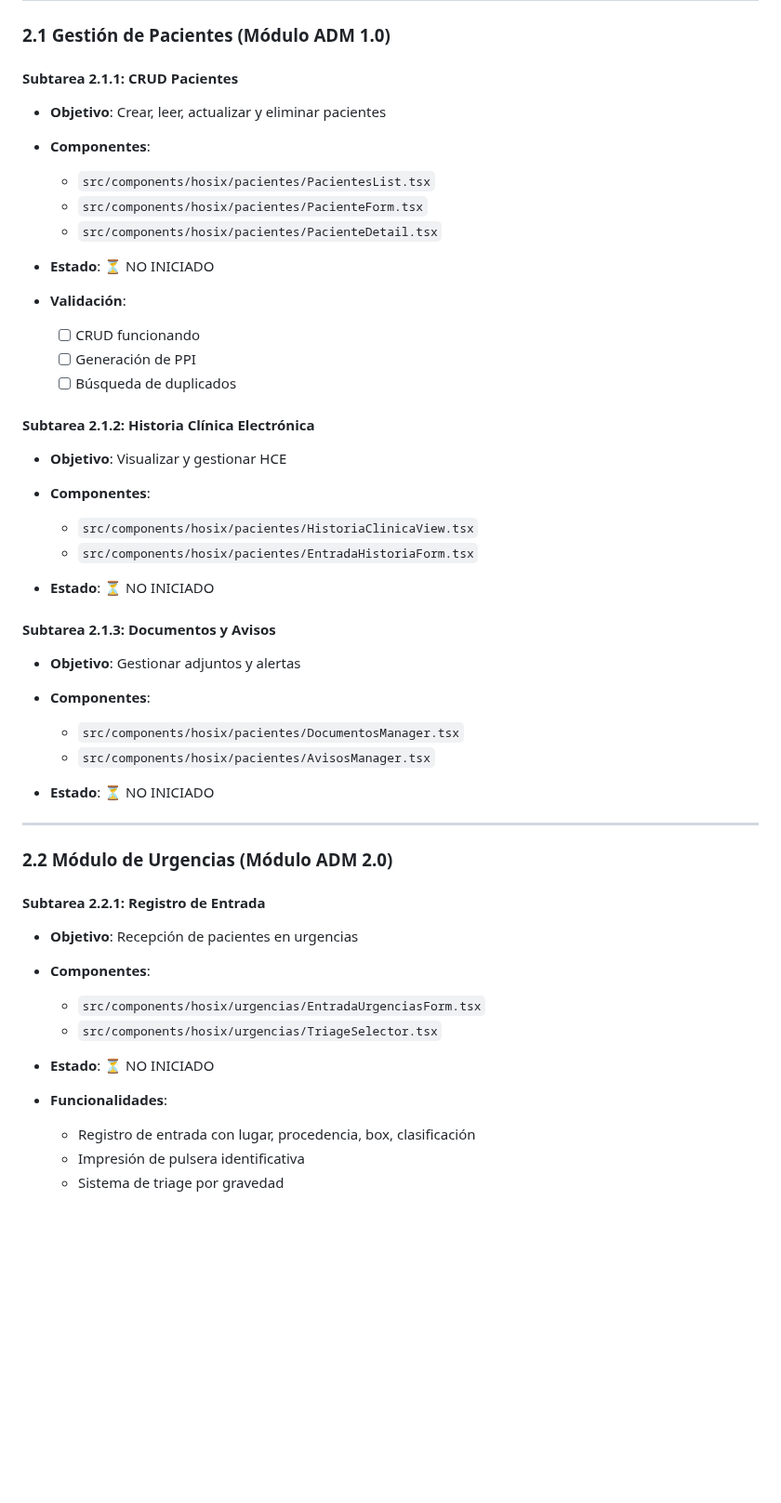
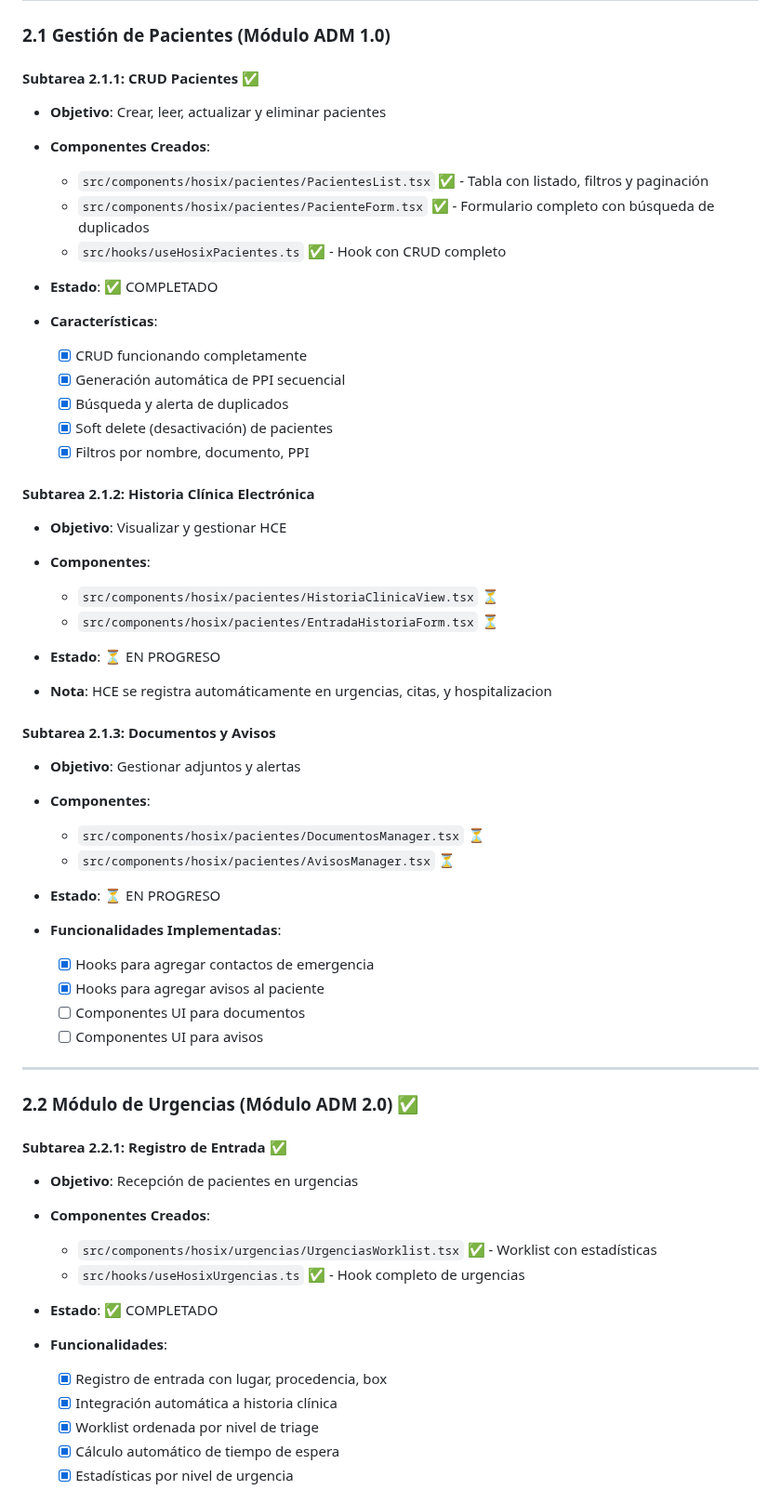
Before and after one commit to crisfroi/ecuatorial-health-dashboard-28d23b44, a Markdown page: HOSIX_IMPLEMENTACION_SEGUIMIENTO.md, the part around one of its changes. Shown at 93% size. GitHub-like rendering; blank space fills up the shorter version.

Commit message:
Actualizar HOSIX_IMPLEMENTACION_SEGUIMIENTO.md con FASE 2 en progreso
cgen-1030b6d67de04ec7b3c644e6b9def3c6

```diff
--- a/HOSIX_IMPLEMENTACION_SEGUIMIENTO.md
+++ b/HOSIX_IMPLEMENTACION_SEGUIMIENTO.md
@@ -278,48 +278,58 @@ El sistema HOSIX se implementará en **4 fases principales**:
 
 ### 2.1 Gestión de Pacientes (Módulo ADM 1.0)
 
-#### Subtarea 2.1.1: CRUD Pacientes
+#### Subtarea 2.1.1: CRUD Pacientes ✅
 - **Objetivo**: Crear, leer, actualizar y eliminar pacientes
-- **Componentes**:
-  - `src/components/hosix/pacientes/PacientesList.tsx`
-  - `src/components/hosix/pacientes/PacienteForm.tsx`
-  - `src/components/hosix/pacientes/PacienteDetail.tsx`
+- **Componentes Creados**:
+  - `src/components/hosix/pacientes/PacientesList.tsx` ✅ - Tabla con listado, filtros y paginación
+  - `src/components/hosix/pacientes/PacienteForm.tsx` ✅ - Formulario completo con búsqueda de duplicados
+  - `src/hooks/useHosixPacientes.ts` ✅ - Hook con CRUD completo
 
-- **Estado**: ⏳ NO INICIADO
-- **Validación**:
-  - [ ] CRUD funcionando
-  - [ ] Generación de PPI
-  - [ ] Búsqueda de duplicados
+- **Estado**: ✅ COMPLETADO
+- **Características**:
+  - [x] CRUD funcionando completamente
+  - [x] Generación automática de PPI secuencial
+  - [x] Búsqueda y alerta de duplicados
+  - [x] Soft delete (desactivación) de pacientes
+  - [x] Filtros por nombre, documento, PPI
 
 #### Subtarea 2.1.2: Historia Clínica Electrónica
 - **Objetivo**: Visualizar y gestionar HCE
 - **Componentes**:
-  - `src/components/hosix/pacientes/HistoriaClinicaView.tsx`
-  - `src/components/hosix/pacientes/EntradaHistoriaForm.tsx`
+  - `src/components/hosix/pacientes/HistoriaClinicaView.tsx` ⏳
+  - `src/components/hosix/pacientes/EntradaHistoriaForm.tsx` ⏳
 
-- **Estado**: ⏳ NO INICIADO
+- **Estado**: ⏳ EN PROGRESO
+- **Nota**: HCE se registra automáticamente en urgencias, citas, y hospitalizacion
 
 #### Subtarea 2.1.3: Documentos y Avisos
 - **Objetivo**: Gestionar adjuntos y alertas
 - **Componentes**:
-  - `src/components/hosix/pacientes/DocumentosManager.tsx`
-  - `src/components/hosix/pacientes/AvisosManager.tsx`
+  - `src/components/hosix/pacientes/DocumentosManager.tsx` ⏳
+  - `src/components/hosix/pacientes/AvisosManager.tsx` ⏳
 
-- **Estado**: ⏳ NO INICIADO
+- **Estado**: ⏳ EN PROGRESO
+- **Funcionalidades Implementadas**:
+  - [x] Hooks para agregar contactos de emergencia
+  - [x] Hooks para agregar avisos al paciente
+  - [ ] Componentes UI para documentos
+  - [ ] Componentes UI para avisos
 
 ---
 
-### 2.2 Módulo de Urgencias (Módulo ADM 2.0)
+### 2.2 Módulo de Urgencias (Módulo ADM 2.0) ✅
 
-#### Subtarea 2.2.1: Registro de Entrada
+#### Subtarea 2.2.1: Registro de Entrada ✅
 - **Objetivo**: Recepción de pacientes en urgencias
-- **Componentes**:
-  - `src/components/hosix/urgencias/EntradaUrgenciasForm.tsx`
-  - `src/components/hosix/urgencias/TriageSelector.tsx`
+- **Componentes Creados**:
+  - `src/components/hosix/urgencias/UrgenciasWorklist.tsx` ✅ - Worklist con estadísticas
+  - `src/hooks/useHosixUrgencias.ts` ✅ - Hook completo de urgencias
 
-- **Estado**: ⏳ NO INICIADO
+- **Estado**: ✅ COMPLETADO
 - **Funcionalidades**:
-  - Registro de entrada con lugar, procedencia, box, clasificación
-  - Impresión de pulsera identificativa
-  - Sistema de triage por gravedad
+  - [x] Registro de entrada con lugar, procedencia, box
+  - [x] Integración automática a historia clínica
+  - [x] Worklist ordenada por nivel de triage
+  - [x] Cálculo automático de tiempo de espera
+  - [x] Estadísticas por nivel de urgencia
 
```
Also changed, not shown: other parts of HOSIX_IMPLEMENTACION_SEGUIMIENTO.md (+22 -5 lines).
